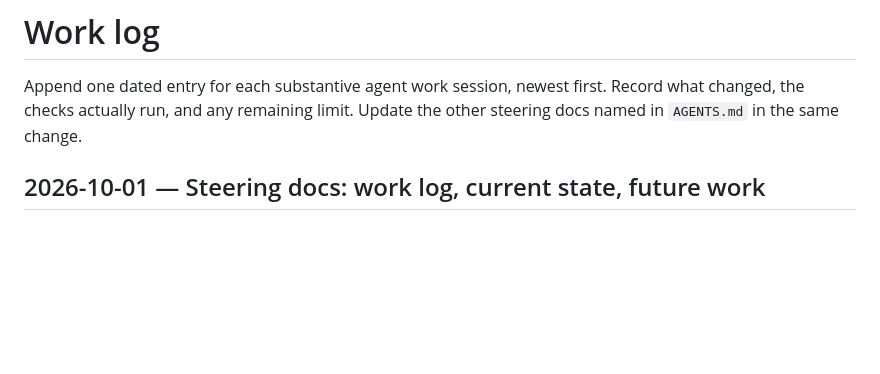
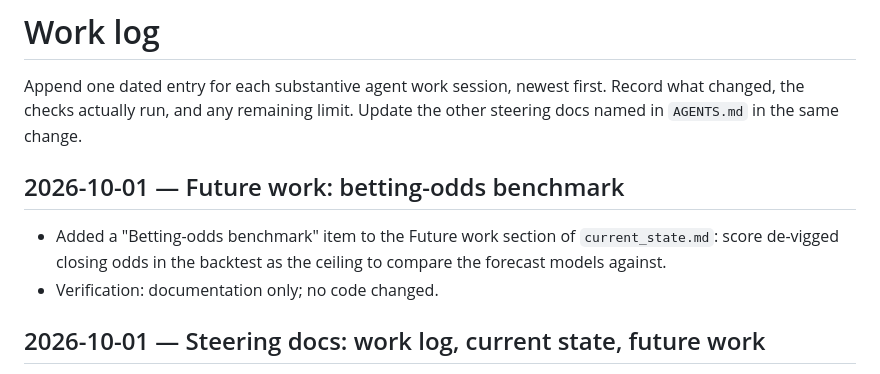
Before and after one commit to thaiv28/Prometheus, a Markdown page: docs/steering/work_log.md, the part around the change. GitHub-like rendering; blank space fills up the shorter version.

```diff
--- a/docs/steering/work_log.md
+++ b/docs/steering/work_log.md
@@ -1,6 +1,11 @@
 # Work log
 
 Append one dated entry for each substantive agent work session, newest first. Record what changed, the checks actually run, and any remaining limit. Update the other steering docs named in `AGENTS.md` in the same change.
+
+## 2026-10-01 — Future work: betting-odds benchmark
+
+- Added a "Betting-odds benchmark" item to the Future work section of `current_state.md`: score de-vigged closing odds in the backtest as the ceiling to compare the forecast models against.
+- Verification: documentation only; no code changed.
 
 ## 2026-10-01 — Steering docs: work log, current state, future work
 
```
Also changed, not shown: docs/steering/current_state.md (+1 -0 lines).
